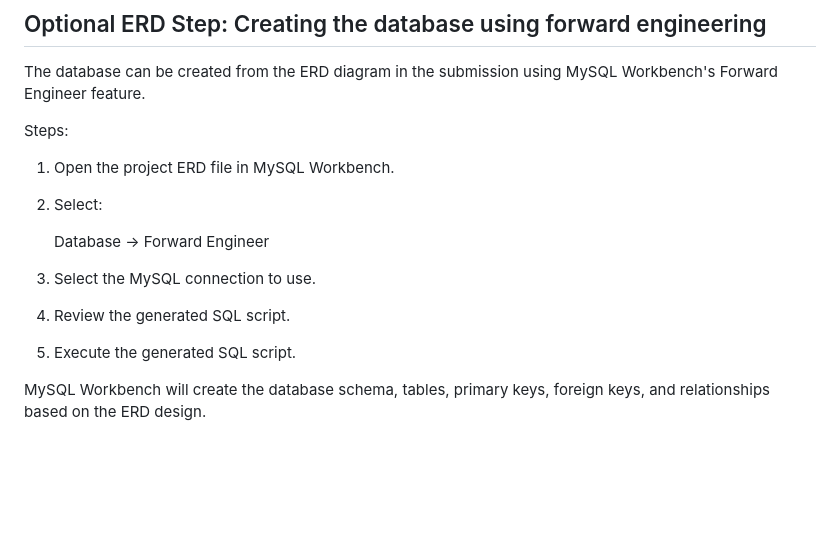
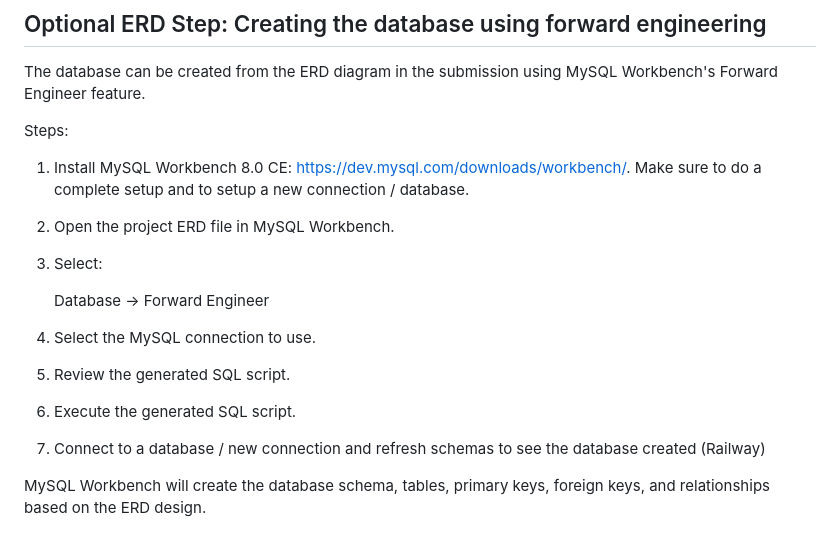
Before and after one commit to ChristianJ123ABC/BillboardAcademicInternship, a Markdown page: README.md, the part around the change. GitHub-like rendering; blank space fills up the shorter version.

Commit message:
Added MySQL Workbench setup instructions
Updated installation steps for MySQL Workbench

```diff
--- a/README.md
+++ b/README.md
@@ -161,14 +161,15 @@ x23524103@student.ncirl.ie
 The database can be created from the ERD diagram in the submission using MySQL Workbench's Forward Engineer feature.
 
 Steps:
-
-1. Open the project ERD file in MySQL Workbench.
-2. Select:
+1. Install MySQL Workbench 8.0 CE: https://dev.mysql.com/downloads/workbench/. Make sure to do a complete setup and to setup a new connection / database.
+2. Open the project ERD file in MySQL Workbench.
+3. Select:
 
    Database → Forward Engineer
 
-3. Select the MySQL connection to use.
-4. Review the generated SQL script.
-5. Execute the generated SQL script.
+4. Select the MySQL connection to use.
+5. Review the generated SQL script.
+6. Execute the generated SQL script.
+7. Connect to a database / new connection and refresh schemas to see the database created (Railway)
 
 MySQL Workbench will create the database schema, tables, primary keys, foreign keys, and relationships based on the ERD design.
```
